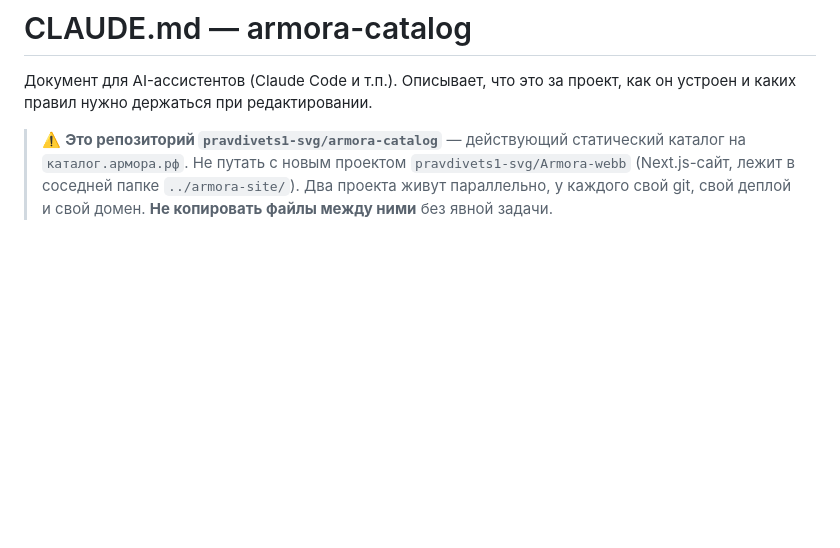
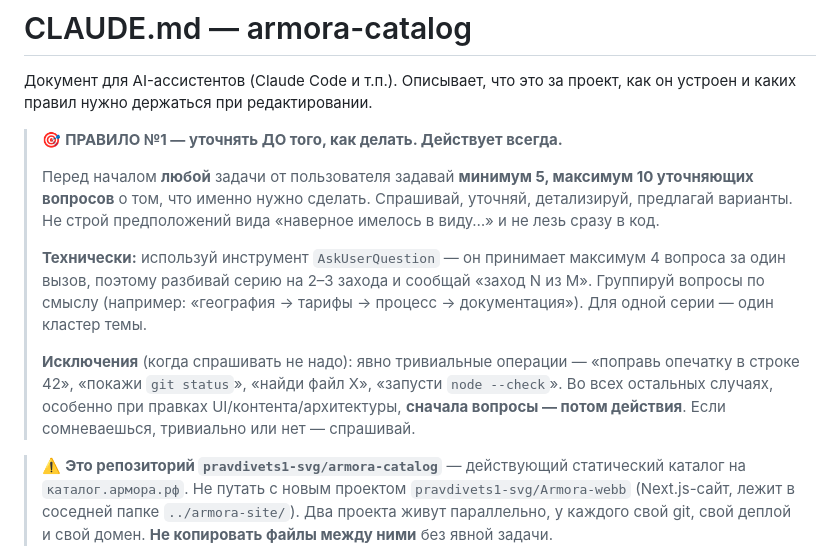
Before and after one commit to pravdivets1-svg/armora-catalog, a Markdown page: CLAUDE.md, the part around the change. Drawn GitHub-style; blank space fills up the shorter version.

Commit message:
docs(claude): зафиксировать правило «5–10 уточняющих вопросов перед задачей»
Добавлен callout в самом верху CLAUDE.md (выше всех остальных warning'ов и до начала разделов), который обязывает AI-ассистента перед началом любой нетривиальной задачи задавать пользователю минимум 5, максимум 10 уточняющих вопросов через AskUserQuestion. Серия разбивается на 2–3 захода по 4 вопроса (технический лимит инструмента), вопросы группируются по смыслу.

Исключения прописаны явно (опечатка, git status, node --check и т.п.), во всех остальных случаях — сначала вопросы, потом действия.

Размещён выше предупреждений про armora-catalog vs Armora-webb, чтобы попадаться в глаза самым первым в файле.

```diff
--- a/CLAUDE.md
+++ b/CLAUDE.md
@@ -1,6 +1,14 @@
 # CLAUDE.md — armora-catalog
 
 Документ для AI-ассистентов (Claude Code и т.п.). Описывает, что это за проект, как он устроен и каких правил нужно держаться при редактировании.
+
+> 🎯 **ПРАВИЛО №1 — уточнять ДО того, как делать. Действует всегда.**
+>
+> Перед началом **любой** задачи от пользователя задавай **минимум 5, максимум 10 уточняющих вопросов** о том, что именно нужно сделать. Спрашивай, уточняй, детализируй, предлагай варианты. Не строй предположений вида «наверное имелось в виду…» и не лезь сразу в код.
+>
+> **Технически:** используй инструмент `AskUserQuestion` — он принимает максимум 4 вопроса за один вызов, поэтому разбивай серию на 2–3 захода и сообщай «заход N из M». Группируй вопросы по смыслу (например: «география → тарифы → процесс → документация»). Для одной серии — один кластер темы.
+>
+> **Исключения** (когда спрашивать не надо): явно тривиальные операции — «поправь опечатку в строке 42», «покажи `git status`», «найди файл X», «запусти `node --check`». Во всех остальных случаях, особенно при правках UI/контента/архитектуры, **сначала вопросы — потом действия**. Если сомневаешься, тривиально или нет — спрашивай.
 
 > ⚠️ **Это репозиторий `pravdivets1-svg/armora-catalog`** — действующий статический каталог на `каталог.армора.рф`. Не путать с новым проектом `pravdivets1-svg/Armora-webb` (Next.js-сайт, лежит в соседней папке `../armora-site/`). Два проекта живут параллельно, у каждого свой git, свой деплой и свой домен. **Не копировать файлы между ними** без явной задачи.
 
```
